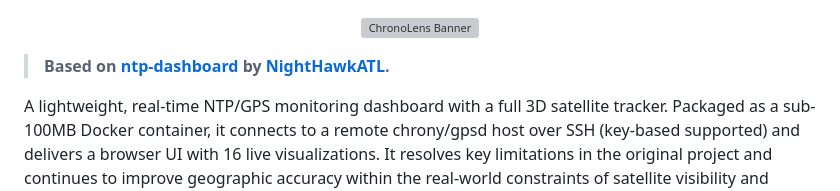
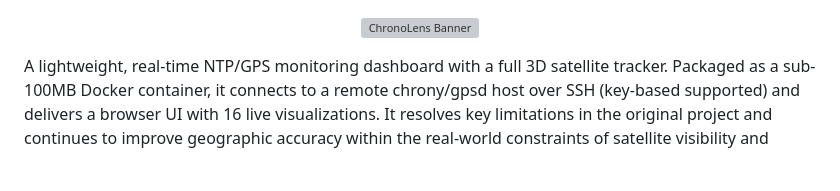
Before and after one commit to danktankk/ChronoLens, a Markdown page: README.md, the part around the change. Drawn GitHub-style; blank space fills up the shorter version; grey boxes are pictures that could not be loaded.

Commit message:
Update README to remove project attribution
Removed attribution to ntp-dashboard by NightHawkATL.

```diff
--- a/README.md
+++ b/README.md
@@ -1,8 +1,6 @@
 <p align="center">
   <img src="screenshots/banner.svg" alt="ChronoLens Banner" width="100%">
 </p>
-
-> **Based on [ntp-dashboard](https://github.com/NightHawkATL/ntp-dashboard) by [NightHawkATL](https://github.com/NightHawkATL).**
 
 A lightweight, real-time NTP/GPS monitoring dashboard with a full 3D satellite tracker. Packaged as a sub-100MB Docker container, it connects to a remote chrony/gpsd host over SSH (key-based supported) and delivers a browser UI with 16 live visualizations. It resolves key limitations in the original project and continues to improve geographic accuracy within the real-world constraints of satellite visibility and orbital scale.
 
```
